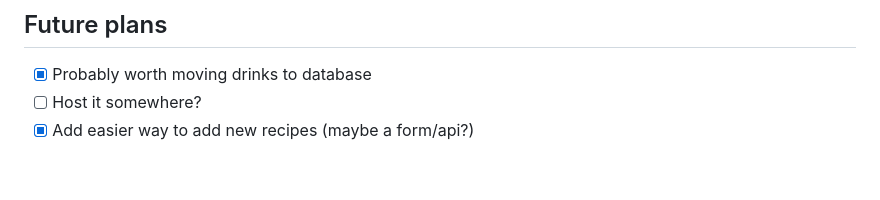
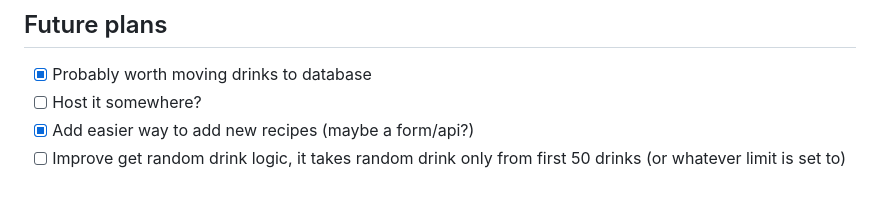
Before and after one commit to gkodrzycki/DrinksDB, a Markdown page: README.md, the part around the change. Drawn GitHub-style.

Commit message:
Add note

```diff
--- a/README.md
+++ b/README.md
@@ -116,3 +116,4 @@ docker-compose up
 - [x] Probably worth moving drinks to database
 - [ ] Host it somewhere?
 - [x] Add easier way to add new recipes (maybe a form/api?)
+- [ ] Improve get random drink logic, it takes random drink only from first 50 drinks (or whatever limit is set to)
```
